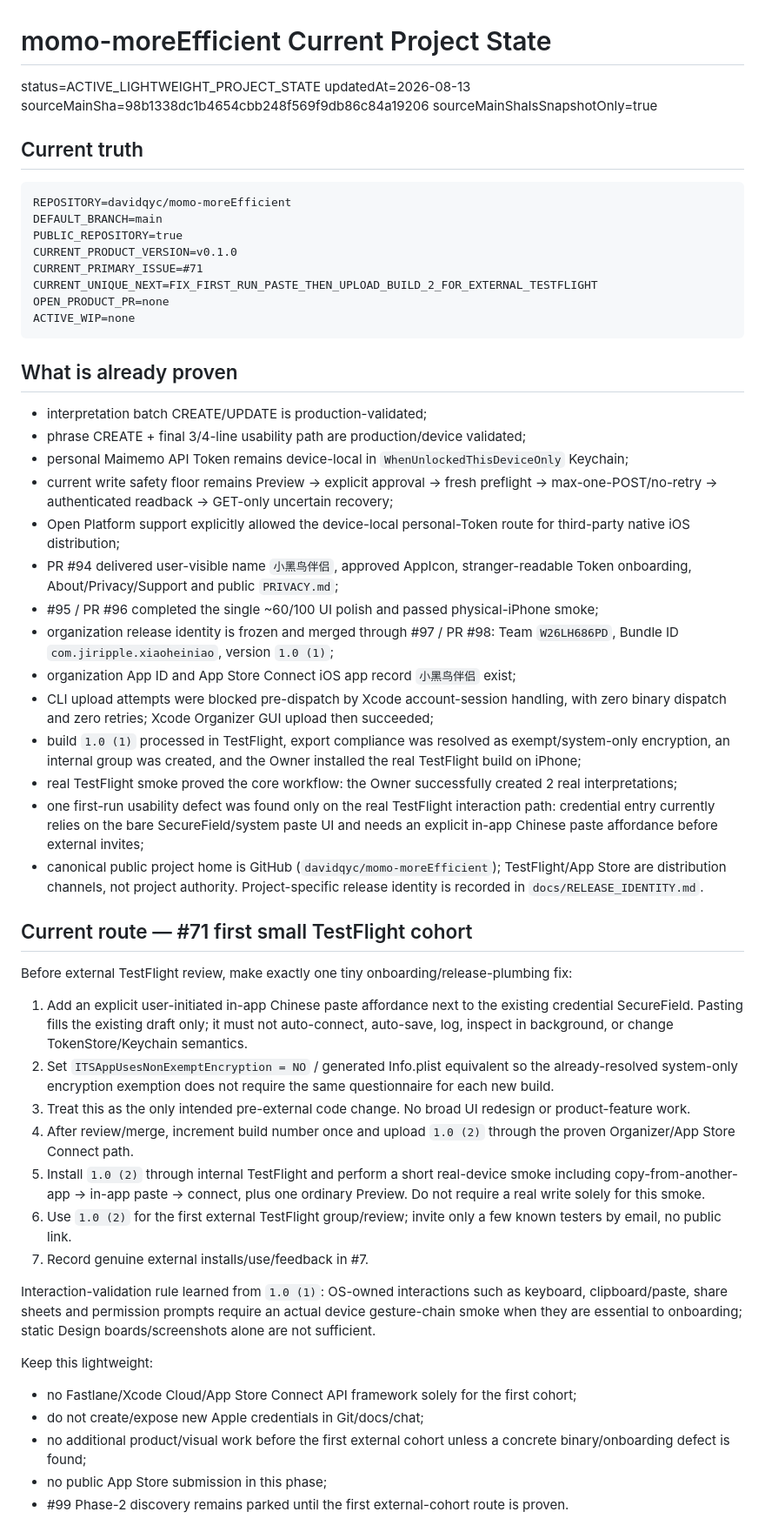
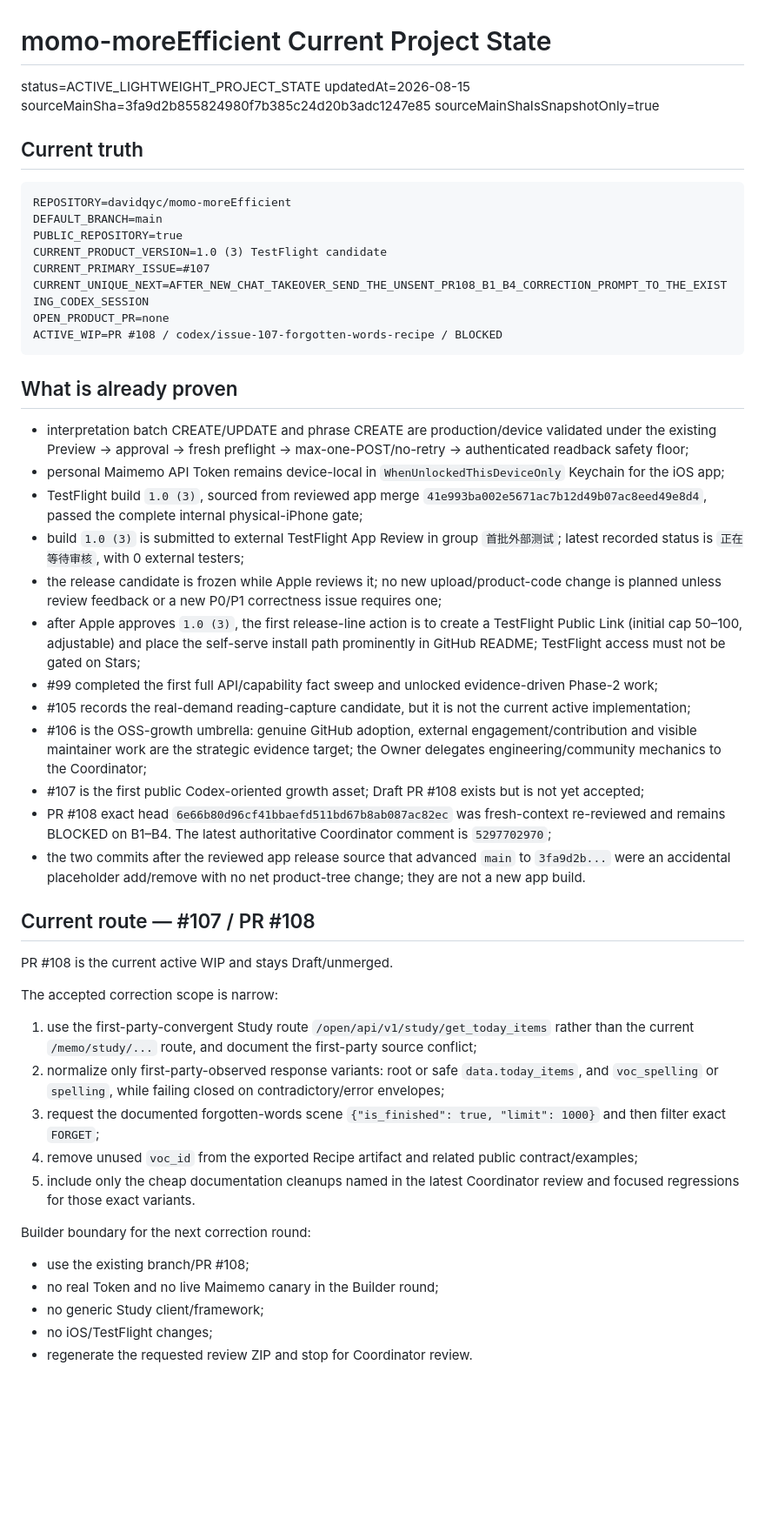
Before and after one commit to davidqyc/momo-moreEfficient, a Markdown page: docs/PROJECT_STATE.md, the part around one of its changes. Shown at 87% size. Drawn GitHub-style; blank space fills up the shorter version.

Commit message:
docs: sync current state for chat handoff

````diff
--- a/docs/PROJECT_STATE.md
+++ b/docs/PROJECT_STATE.md
@@ -1,8 +1,8 @@
 # momo-moreEfficient Current Project State
 
 status=ACTIVE_LIGHTWEIGHT_PROJECT_STATE
-updatedAt=2026-08-13
-sourceMainSha=98b1338dc1b4654cbb248f569f9db86c84a19206
+updatedAt=2026-08-15
+sourceMainSha=3fa9d2b855824980f7b385c24d20b3adc1247e85
 sourceMainShaIsSnapshotOnly=true
 
 ## Current truth
@@ -11,49 +11,45 @@ sourceMainShaIsSnapshotOnly=true
 REPOSITORY=davidqyc/momo-moreEfficient
 DEFAULT_BRANCH=main
 PUBLIC_REPOSITORY=true
-CURRENT_PRODUCT_VERSION=v0.1.0
-CURRENT_PRIMARY_ISSUE=#71
-CURRENT_UNIQUE_NEXT=FIX_FIRST_RUN_PASTE_THEN_UPLOAD_BUILD_2_FOR_EXTERNAL_TESTFLIGHT
+CURRENT_PRODUCT_VERSION=1.0 (3) TestFlight candidate
+CURRENT_PRIMARY_ISSUE=#107
+CURRENT_UNIQUE_NEXT=AFTER_NEW_CHAT_TAKEOVER_SEND_THE_UNSENT_PR108_B1_B4_CORRECTION_PROMPT_TO_THE_EXISTING_CODEX_SESSION
 OPEN_PRODUCT_PR=none
-ACTIVE_WIP=none
+ACTIVE_WIP=PR #108 / codex/issue-107-forgotten-words-recipe / BLOCKED
 ```
 
 ## What is already proven
 
-- interpretation batch CREATE/UPDATE is production-validated;
-- phrase CREATE + final 3/4-line usability path are production/device validated;
-- personal Maimemo API Token remains device-local in `WhenUnlockedThisDeviceOnly` Keychain;
-- current write safety floor remains Preview → explicit approval → fresh preflight → max-one-POST/no-retry → authenticated readback → GET-only uncertain recovery;
-- Open Platform support explicitly allowed the device-local personal-Token route for third-party native iOS distribution;
-- PR #94 delivered user-visible name `小黑鸟伴侣`, approved AppIcon, stranger-readable Token onboarding, About/Privacy/Support and public `PRIVACY.md`;
-- #95 / PR #96 completed the single ~60/100 UI polish and passed physical-iPhone smoke;
-- organization release identity is frozen and merged through #97 / PR #98: Team `W26LH686PD`, Bundle ID `com.jiripple.xiaoheiniao`, version `1.0 (1)`;
-- organization App ID and App Store Connect iOS app record `小黑鸟伴侣` exist;
-- CLI upload attempts were blocked pre-dispatch by Xcode account-session handling, with zero binary dispatch and zero retries; Xcode Organizer GUI upload then succeeded;
-- build `1.0 (1)` processed in TestFlight, export compliance was resolved as exempt/system-only encryption, an internal group was created, and the Owner installed the real TestFlight build on iPhone;
-- real TestFlight smoke proved the core workflow: the Owner successfully created 2 real interpretations;
-- one first-run usability defect was found only on the real TestFlight interaction path: credential entry currently relies on the bare SecureField/system paste UI and needs an explicit in-app Chinese paste affordance before external invites;
-- canonical public project home is GitHub (`davidqyc/momo-moreEfficient`); TestFlight/App Store are distribution channels, not project authority. Project-specific release identity is recorded in `docs/RELEASE_IDENTITY.md`.
+- interpretation batch CREATE/UPDATE and phrase CREATE are production/device validated under the existing Preview → approval → fresh preflight → max-one-POST/no-retry → authenticated readback safety floor;
+- personal Maimemo API Token remains device-local in `WhenUnlockedThisDeviceOnly` Keychain for the iOS app;
+- TestFlight build `1.0 (3)`, sourced from reviewed app merge `41e993ba002e5671ac7b12d49b07ac8eed49e8d4`, passed the complete internal physical-iPhone gate;
+- build `1.0 (3)` is submitted to external TestFlight App Review in group `首批外部测试`; latest recorded status is `正在等待审核`, with 0 external testers;
+- the release candidate is frozen while Apple reviews it; no new upload/product-code change is planned unless review feedback or a new P0/P1 correctness issue requires one;
+- after Apple approves `1.0 (3)`, the first release-line action is to create a TestFlight Public Link (initial cap 50–100, adjustable) and place the self-serve install path prominently in GitHub README; TestFlight access must not be gated on Stars;
+- #99 completed the first full API/capability fact sweep and unlocked evidence-driven Phase-2 work;
+- #105 records the real-demand reading-capture candidate, but it is not the current active implementation;
+- #106 is the OSS-growth umbrella: genuine GitHub adoption, external engagement/contribution and visible maintainer work are the strategic evidence target; the Owner delegates engineering/community mechanics to the Coordinator;
+- #107 is the first public Codex-oriented growth asset; Draft PR #108 exists but is not yet accepted;
+- PR #108 exact head `6e66b80d96cf41bbaefd511bd67b8ab087ac82ec` was fresh-context re-reviewed and remains BLOCKED on B1–B4. The latest authoritative Coordinator comment is `5297702970`;
+- the two commits after the reviewed app release source that advanced `main` to `3fa9d2b...` were an accidental placeholder add/remove with no net product-tree change; they are not a new app build.
 
-## Current route — #71 first small TestFlight cohort
+## Current route — #107 / PR #108
 
-Before external TestFlight review, make exactly one tiny onboarding/release-plumbing fix:
+PR #108 is the current active WIP and stays Draft/unmerged.
 
-1. Add an explicit user-initiated in-app Chinese paste affordance next to the existing credential SecureField. Pasting fills the existing draft only; it must not auto-connect, auto-save, log, inspect in background, or change TokenStore/Keychain semantics.
-2. Set `ITSAppUsesNonExemptEncryption = NO` / generated Info.plist equivalent so the already-resolved system-only encryption exemption does not require the same questionnaire for each new build.
-3. Treat this as the only intended pre-external code change. No broad UI redesign or product-feature work.
-4. After review/merge, increment build number once and upload `1.0 (2)` through the proven Organizer/App Store Connect path.
-5. Install `1.0 (2)` through internal TestFlight and perform a short real-device smoke including copy-from-another-app → in-app paste → connect, plus one ordinary Preview. Do not require a real write solely for this smoke.
-6. Use `1.0 (2)` for the first external TestFlight group/review; invite only a few known testers by email, no public link.
-7. Record genuine external installs/use/feedback in #7.
+The accepted correction scope is narrow:
 
-Interaction-validation rule learned from `1.0 (1)`: OS-owned interactions such as keyboard, clipboard/paste, share sheets and permission prompts require an actual device gesture-chain smoke when they are essential to onboarding; static Design boards/screenshots alone are not sufficient.
+1. use the first-party-convergent Study route `/open/api/v1/study/get_today_items` rather than the current `/memo/study/...` route, and document the first-party source conflict;
+2. normalize only first-party-observed response variants: root or safe `data.today_items`, and `voc_spelling` or `spelling`, while failing closed on contradictory/error envelopes;
+3. request the documented forgotten-words scene `{"is_finished": true, "limit": 1000}` and then filter exact `FORGET`;
+4. remove unused `voc_id` from the exported Recipe artifact and related public contract/examples;
+5. include only the cheap documentation cleanups named in the latest Coordinator review and focused regressions for those exact variants.
 
-Keep this lightweight:
+Builder boundary for the next correction round:
 
-- no Fastlane/Xcode Cloud/App Store Connect API framework solely for the first cohort;
-- do not create/expose new Apple credentials in Git/docs/chat;
-- no additional product/visual work before the first external cohort unless a concrete binary/onboarding defect is found;
-- no public App Store submission in this phase;
-- #99 Phase-2 discovery remains parked until the first external-cohort route is proven.
+- use the existing branch/PR #108;
+- no real Token and no live Maimemo canary in the Builder round;
+- no generic Study client/framework;
+- no iOS/TestFlight changes;
+- regenerate the requested review ZIP and stop for Coordinator review.
 
````
Also changed, not shown: other parts of docs/PROJECT_STATE.md (+13 -23 lines).
